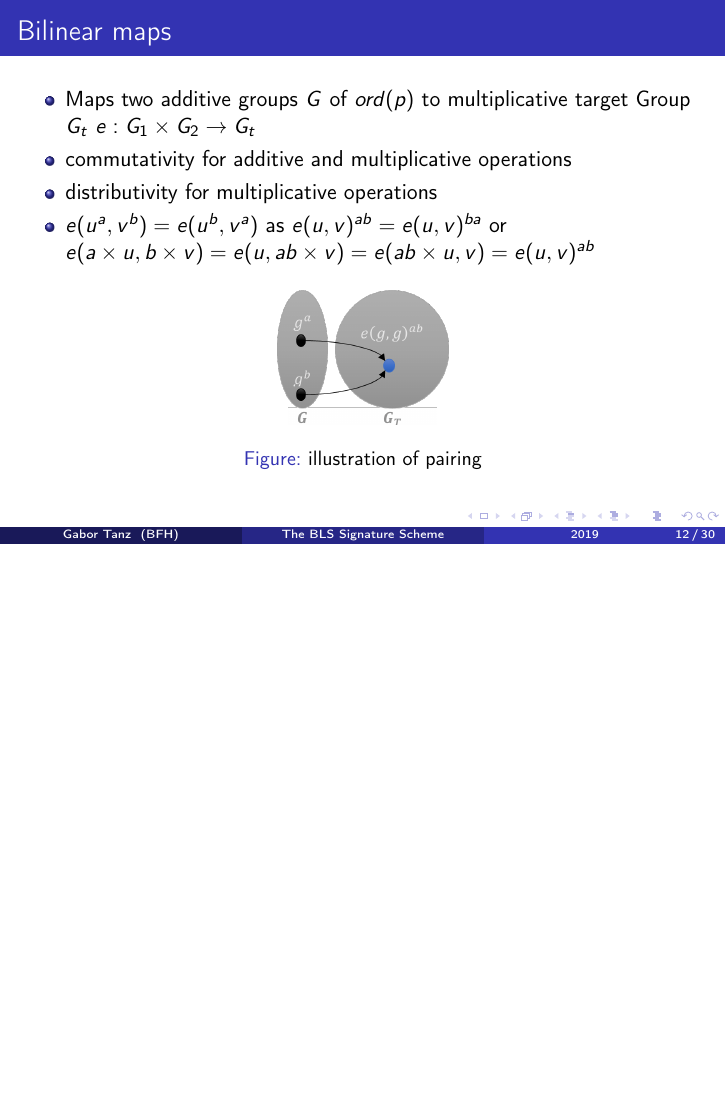
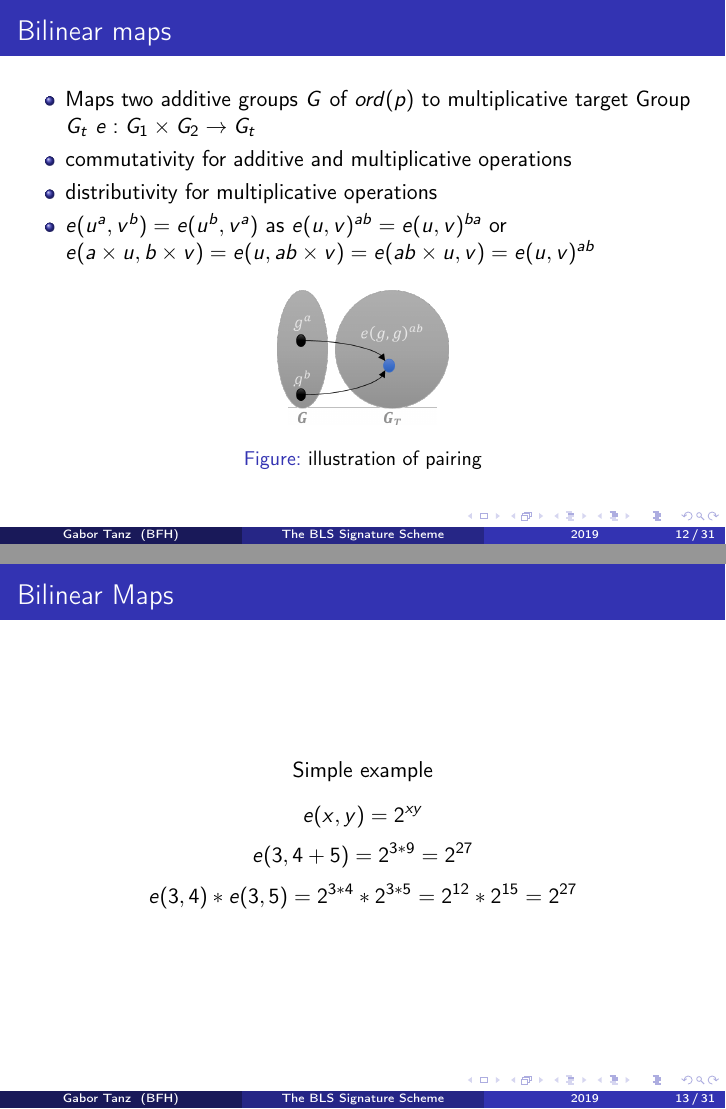
Before and after one commit to izolight/bls, LaTeX slides (doc/presentation.tex): page 12 of 30 before the commit and pages 12 and 13 of 31 after it, the two joined at a grey line, the shorter picture padded with empty space. Compiled offline with pdfLaTeX.

Commit message:
add bilinear map example

```diff
--- a/doc/presentation.tex
+++ b/doc/presentation.tex
@@ -126,6 +126,14 @@
 		\includegraphics[width=0.25\linewidth]{pairing1}
 		\caption{illustration of pairing}
 	\end{figure}
+\end{frame}
+\begin{frame}{Bilinear Maps}
+	\begin{center}
+		Simple example
+	\end{center}
+	$$e(x, y) = 2^{xy}$$
+	$$e(3, 4 + 5) = 2^{3*9} = 2^{27}$$
+	$$e(3, 4) * e(3, 5) = 2^{3*4} * 2^{3*5} = 2^{12} * 2^{15} = 2^{27}$$
 \end{frame}
 \section{Signature schemes}
 \subsection{Key generation}
```
